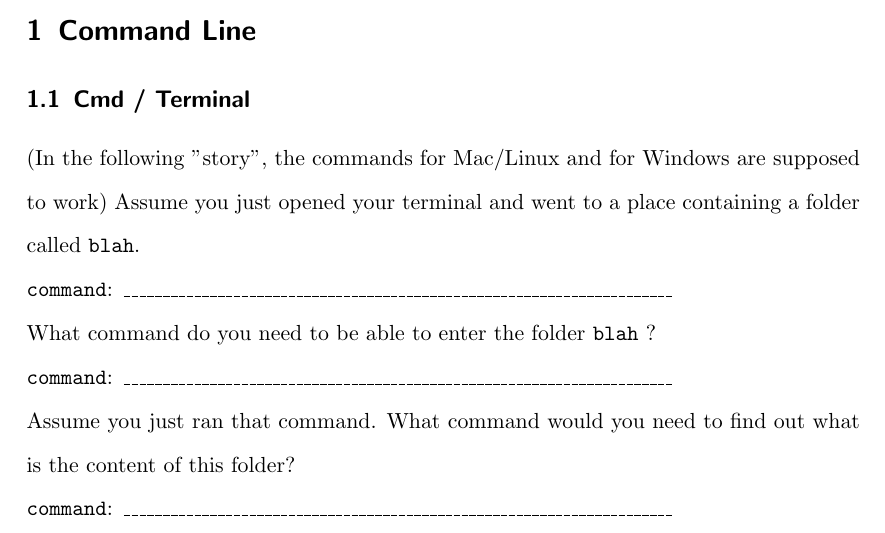
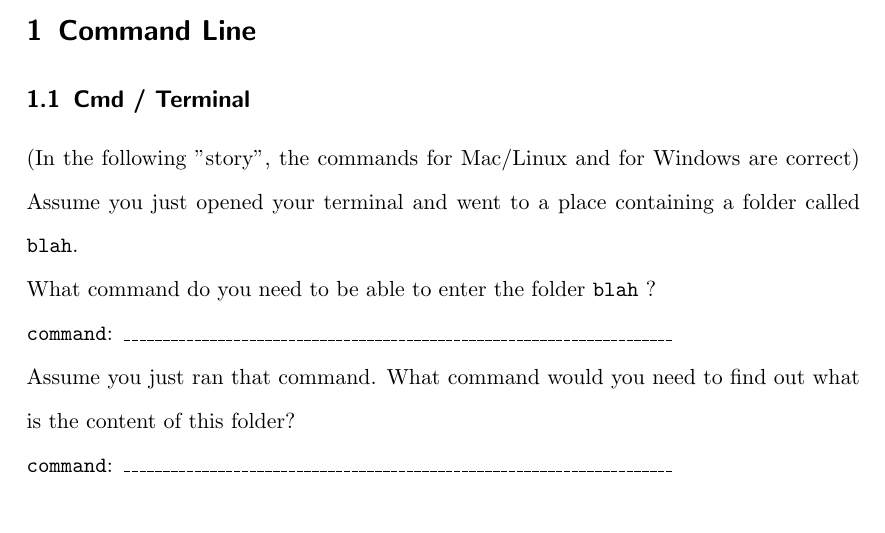
Before and after one commit to jcbgamboa/computational_linguistics, a LaTeX problem sheet (exercises/01_assignment/assignment.tex): part of page 1 of 3, cut so that both start at the same text. Compiled offline with pdfLaTeX.

Commit message:
Fix W1 exercises

```diff
--- a/exercises/01_assignment/assignment.tex
+++ b/exercises/01_assignment/assignment.tex
@@ -39,13 +39,9 @@
 \subsection{Cmd / Terminal}
 
 (In the following "story", the commands for Mac/Linux and for Windows are
-supposed to work)
+correct)
 Assume you just opened your terminal and went to a place containing a folder
 called \verb|blah|.
-
-%\vspace{0.3cm}
-\verb|command|: \_\_\_\_\_\_\_\_\_\_\_\_\_\_\_\_\_\_\_\_\_\_\_\_\_\_\_\_\_\_\_\_\_\_\_\_\_\_\_\_\_\_\_\_\_\_\_\_\_\_\_\_\_\_\_\_\_\_\_\_\_\_\_\_\_\_\_\_\_\_
-%\vspace{0.2cm}
 
 What command do you need to be able to enter the folder \verb|blah| ?
 
```
Also changed, not shown: exercises/out/01_assignment.pdf.
